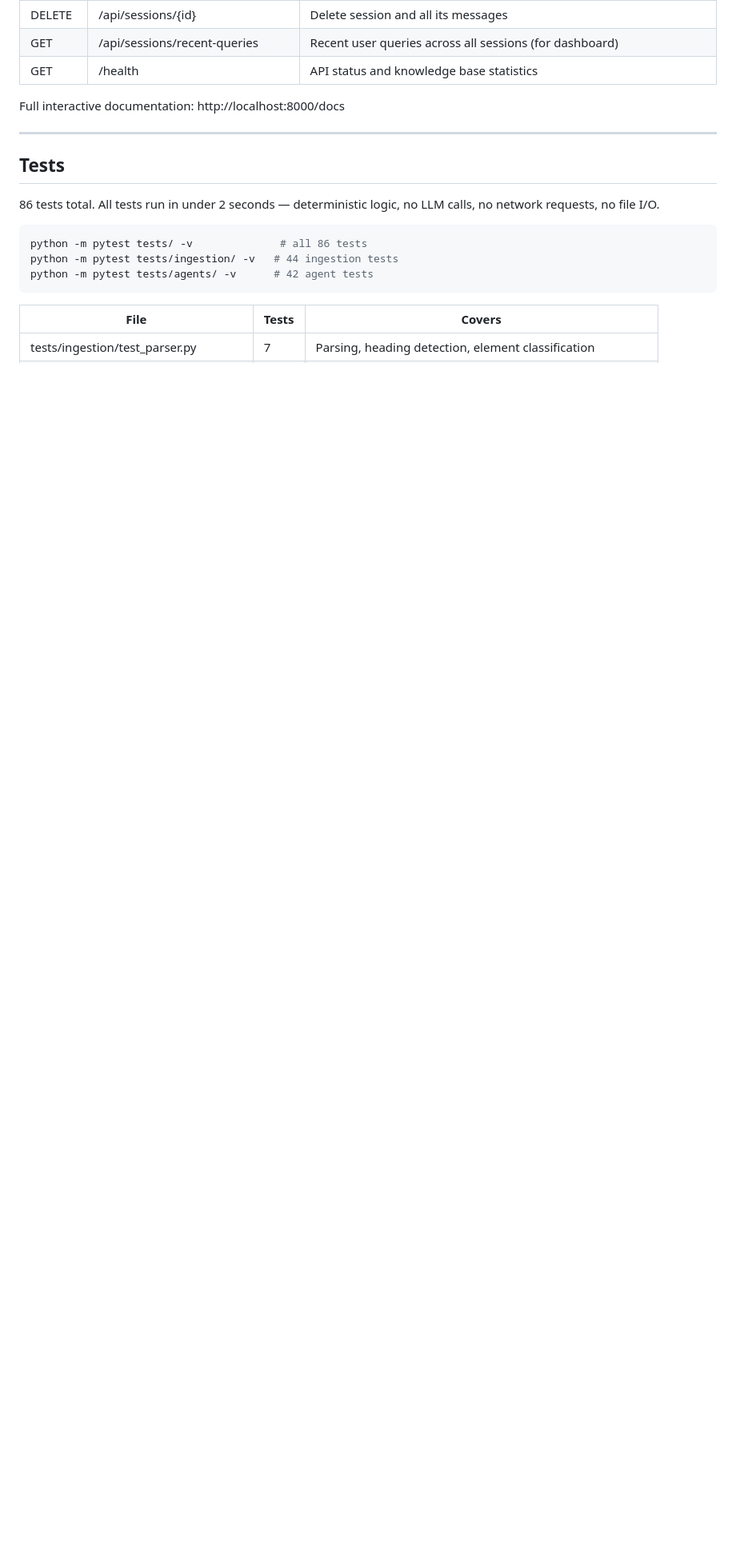
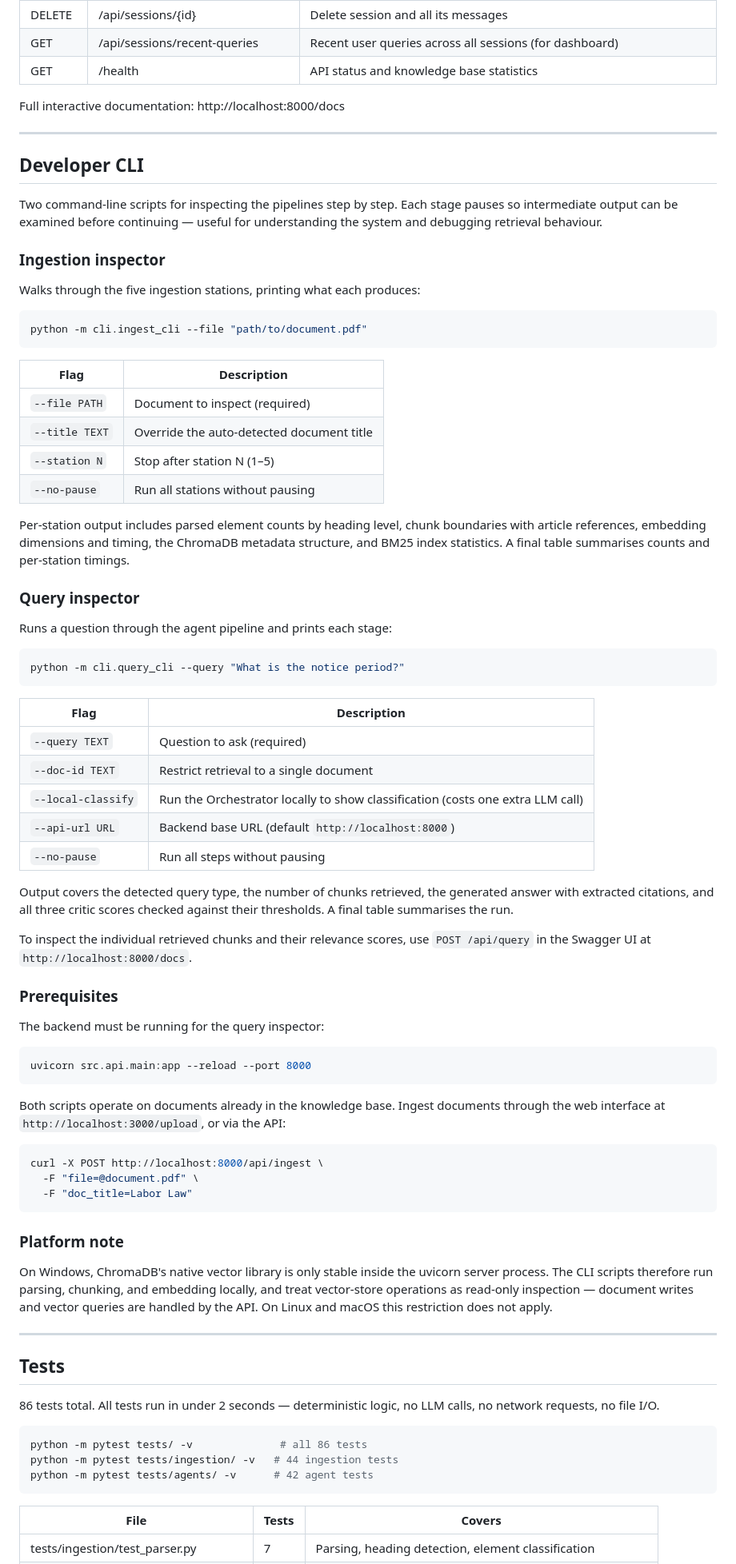
Before and after one commit to SajidAli8015/LexMind, a Markdown page: README.md, the part around one of its changes. Shown at 80% size. Drawn GitHub-style; blank space fills up the shorter version.

Commit message:
feat: add developer CLI for pipeline inspection

````diff
--- a/README.md
+++ b/README.md
@@ -309,6 +313,86 @@ Full interactive documentation: http://localhost:8000/docs
 
 ---
 
+## Developer CLI
+
+Two command-line scripts for inspecting the pipelines step by step.
+Each stage pauses so intermediate output can be examined before
+continuing — useful for understanding the system and debugging
+retrieval behaviour.
+
+### Ingestion inspector
+
+Walks through the five ingestion stations, printing what each produces:
+
+```bash
+python -m cli.ingest_cli --file "path/to/document.pdf"
+```
+
+| Flag | Description |
+|---|---|
+| `--file PATH` | Document to inspect (required) |
+| `--title TEXT` | Override the auto-detected document title |
+| `--station N` | Stop after station N (1–5) |
+| `--no-pause` | Run all stations without pausing |
+
+Per-station output includes parsed element counts by heading level,
+chunk boundaries with article references, embedding dimensions and
+timing, the ChromaDB metadata structure, and BM25 index statistics.
+A final table summarises counts and per-station timings.
+
+### Query inspector
+
+Runs a question through the agent pipeline and prints each stage:
+
+```bash
+python -m cli.query_cli --query "What is the notice period?"
+```
+
+| Flag | Description |
+|---|---|
+| `--query TEXT` | Question to ask (required) |
+| `--doc-id TEXT` | Restrict retrieval to a single document |
+| `--local-classify` | Run the Orchestrator locally to show classification (costs one extra LLM call) |
+| `--api-url URL` | Backend base URL (default `http://localhost:8000`) |
+| `--no-pause` | Run all steps without pausing |
+
+Output covers the detected query type, the number of chunks retrieved,
+the generated answer with extracted citations, and all three critic
+scores checked against their thresholds. A final table summarises the
+run.
+
+To inspect the individual retrieved chunks and their relevance scores,
+use `POST /api/query` in the Swagger UI at
+`http://localhost:8000/docs`.
+
+### Prerequisites
+
+The backend must be running for the query inspector:
+
+```bash
+uvicorn src.api.main:app --reload --port 8000
+```
+
+Both scripts operate on documents already in the knowledge base.
+Ingest documents through the web interface at
+`http://localhost:3000/upload`, or via the API:
+
+```bash
+curl -X POST http://localhost:8000/api/ingest \
+  -F "file=@document.pdf" \
+  -F "doc_title=Labor Law"
+```
+
+### Platform note
+
+On Windows, ChromaDB's native vector library is only stable inside the
+uvicorn server process. The CLI scripts therefore run parsing,
+chunking, and embedding locally, and treat vector-store operations as
+read-only inspection — document writes and vector queries are handled
+by the API. On Linux and macOS this restriction does not apply.
+
+---
+
 ## Tests
 
 86 tests total. All tests run in under 2 seconds — deterministic logic,
````
Also changed, not shown: other parts of README.md (+4 -0 lines), docs/lexmind_agent_pipeline.png (added), docs/lexmind_ingestion_pipeline.png (added), docs/lexmind_overall_architecture_v3.png (added), 6 other files.
